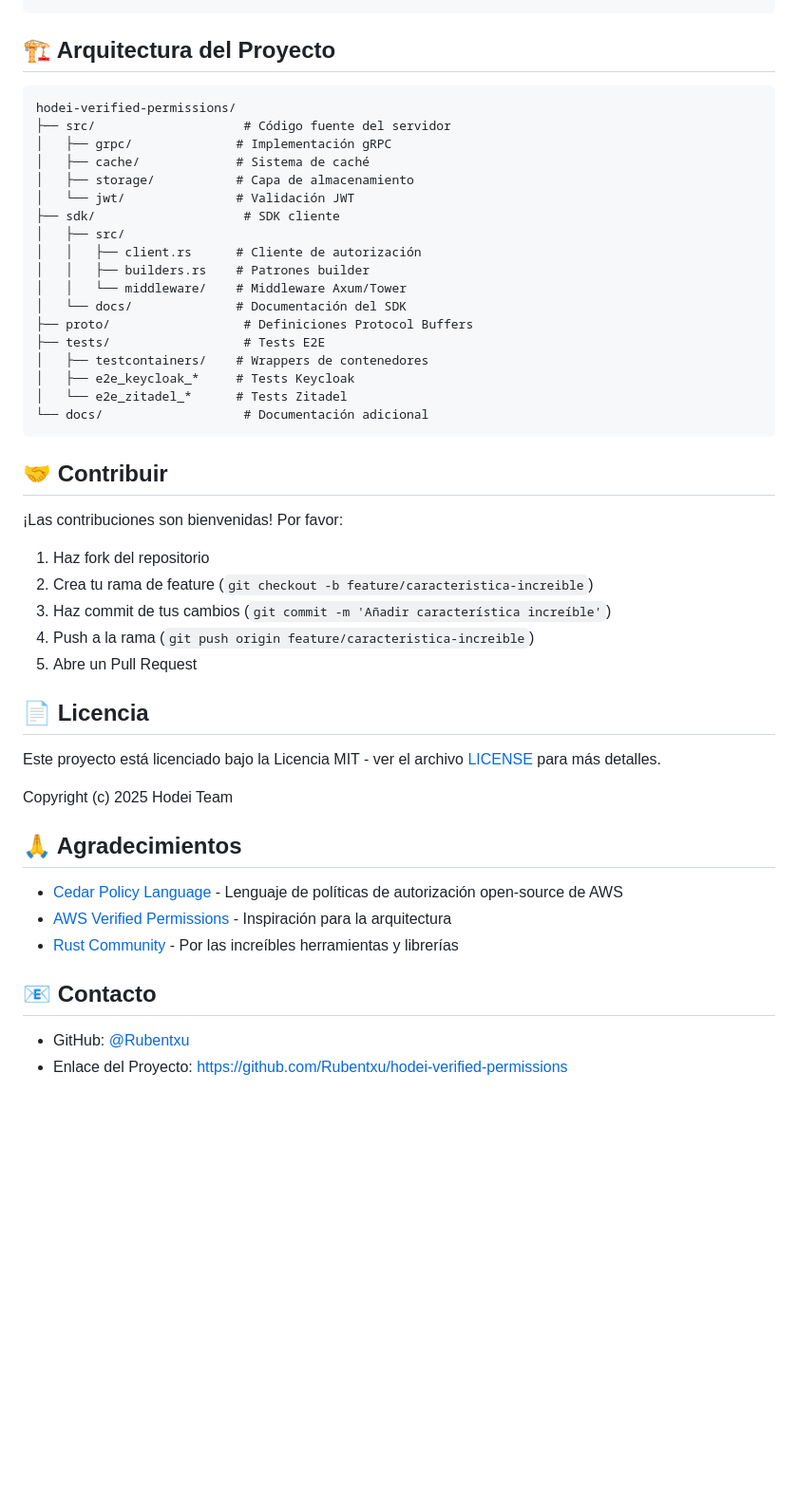
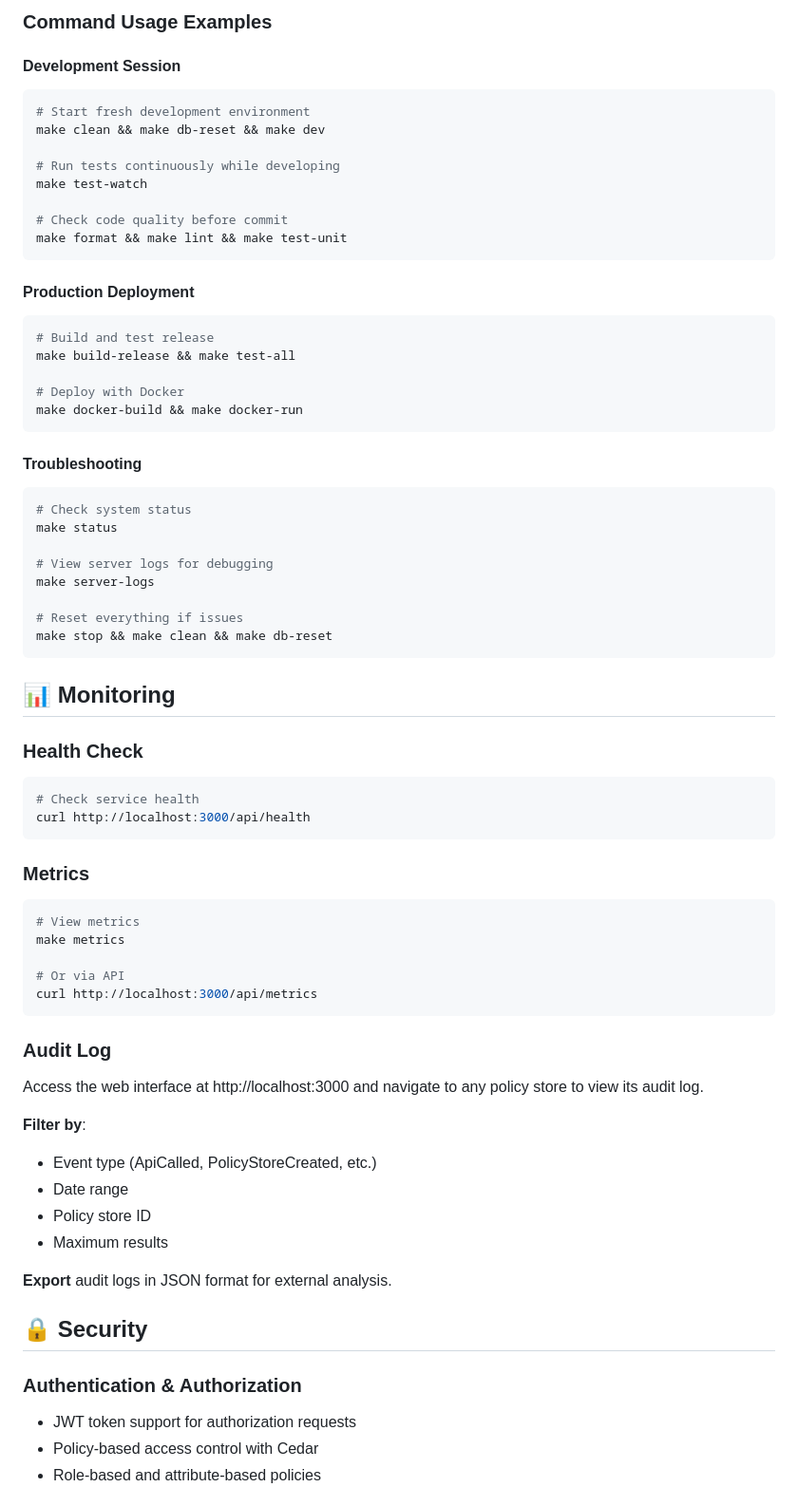
Before and after one commit to Rubentxu/hodei-verified-permissions, a Markdown page: README.es.md, the part around one of its changes. Shown at 95% size. GitHub-like rendering; blank space fills up the shorter version.

````diff
--- a/README.es.md
+++ b/README.es.md
@@ -306,51 +305,72 @@ println!("Peticiones por segundo: {}", metrics.requests_per_second());
+### Command Usage Examples
+
+#### Development Session
+```bash
+# Start fresh development environment
+make clean && make db-reset && make dev
+
+# Run tests continuously while developing
+make test-watch
+
+# Check code quality before commit
+make format && make lint && make test-unit
 ```
 
-## 🏗️ Arquitectura del Proyecto
+#### Production Deployment
+```bash
+# Build and test release
+make build-release && make test-all
 
-```
-hodei-verified-permissions/
-├── src/                    # Código fuente del servidor
-│   ├── grpc/              # Implementación gRPC
-│   ├── cache/             # Sistema de caché
-│   ├── storage/           # Capa de almacenamiento
-│   └── jwt/               # Validación JWT
-├── sdk/                    # SDK cliente
-│   ├── src/
-│   │   ├── client.rs      # Cliente de autorización
-│   │   ├── builders.rs    # Patrones builder
-│   │   └── middleware/    # Middleware Axum/Tower
-│   └── docs/              # Documentación del SDK
-├── proto/                  # Definiciones Protocol Buffers
-├── tests/                  # Tests E2E
-│   ├── testcontainers/    # Wrappers de contenedores
-│   ├── e2e_keycloak_*     # Tests Keycloak
-│   └── e2e_zitadel_*      # Tests Zitadel
-└── docs/                   # Documentación adicional
+# Deploy with Docker
+make docker-build && make docker-run
 ```
 
-## 🤝 Contribuir
+#### Troubleshooting
+```bash
+# Check system status
+make status
 
-¡Las contribuciones son bienvenidas! Por favor:
+# View server logs for debugging
+make server-logs
 
-1. Haz fork del repositorio
-2. Crea tu rama de feature (`git checkout -b feature/caracteristica-increible`)
-3. Haz commit de tus cambios (`git commit -m 'Añadir característica increíble'`)
-4. Push a la rama (`git push origin feature/caracteristica-increible`)
-5. Abre un Pull Request
+# Reset everything if issues
+make stop && make clean && make db-reset
+```
+## 📊 Monitoring
 
-## 📄 Licencia
+### Health Check
 
-Este proyecto está licenciado bajo la Licencia MIT - ver el archivo [LICENSE](LICENSE) para más detalles.
+```bash
+# Check service health
+curl http://localhost:3000/api/health
+```
 
-Copyright (c) 2025 Hodei Team
+### Metrics
 
-## 🙏 Agradecimientos
+```bash
+# View metrics
+make metrics
 
-- [Cedar Policy Language](https://www.cedarpolicy.com/) - Lenguaje de políticas de autorización open-source de AWS
-- [AWS Verified Permissions](https://aws.amazon.com/verified-permissions/) - Inspiración para la arquitectura
-- [Rust Community](https://www.rust-lang.org/community) - Por las increíbles herramientas y librerías
+# Or via API
+curl http://localhost:3000/api/metrics
+```
 
-## 📧 Contacto
+### Audit Log
 
-- GitHub: [@Rubentxu](https://github.com/Rubentxu)
-- Enlace del Proyecto: [https://github.com/Rubentxu/hodei-verified-permissions](https://github.com/Rubentxu/hodei-verified-permissions)
+Access the web interface at http://localhost:3000 and navigate to any policy store to view its audit log.
+
+**Filter by**:
+- Event type (ApiCalled, PolicyStoreCreated, etc.)
+- Date range
+- Policy store ID
+- Maximum results
+
+**Export** audit logs in JSON format for external analysis.
+
+## 🔒 Security
+
+### Authentication & Authorization
+- JWT token support for authorization requests
+- Policy-based access control with Cedar
+- Role-based and attribute-based policies
+
````
Also changed, not shown: other parts of README.es.md (+362 -235 lines).
